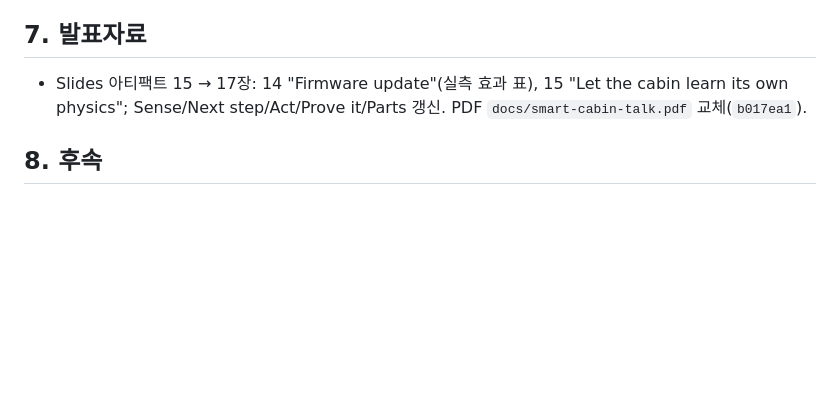
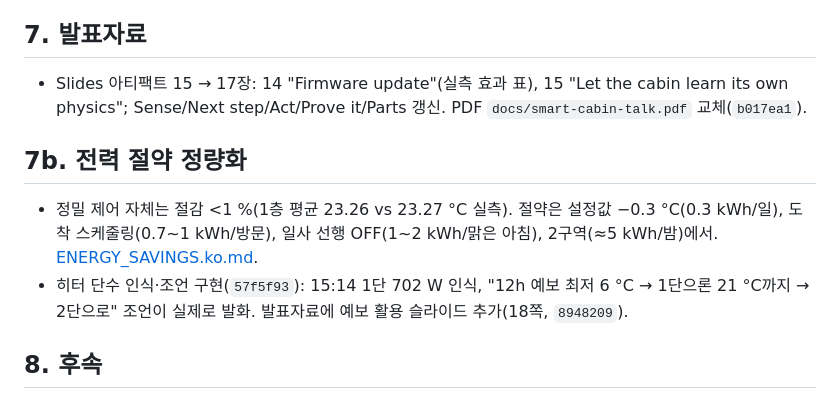
Before and after one commit to ryucheol/sc-sensors, a Markdown page: docs/WORKLOG_2026-11-08.ko.md, the part around the change. Drawn GitHub-style; blank space fills up the shorter version.

```diff
--- a/docs/WORKLOG_2026-11-08.ko.md
+++ b/docs/WORKLOG_2026-11-08.ko.md
@@ -37,6 +37,10 @@
 ## 7. 발표자료
 - Slides 아티팩트 15 → 17장: 14 "Firmware update"(실측 효과 표), 15 "Let the cabin learn its own physics"; Sense/Next step/Act/Prove it/Parts 갱신. PDF `docs/smart-cabin-talk.pdf` 교체(`b017ea1`).
 
+## 7b. 전력 절약 정량화
+- 정밀 제어 자체는 절감 <1 %(1층 평균 23.26 vs 23.27 °C 실측). 절약은 설정값 −0.3 °C(0.3 kWh/일), 도착 스케줄링(0.7~1 kWh/방문), 일사 선행 OFF(1~2 kWh/맑은 아침), 2구역(≈5 kWh/밤)에서. [ENERGY_SAVINGS.ko.md](ENERGY_SAVINGS.ko.md).
+- 히터 단수 인식·조언 구현(`57f5f93`): 15:14 1단 702 W 인식, "12h 예보 최저 6 °C → 1단으론 21 °C까지 → 2단으로" 조언이 실제로 발화. 발표자료에 예보 활용 슬라이드 추가(18쪽, `8948209`).
+
 ## 8. 후속
 1. 11-15 열모델 1차 피팅 → wake 타이머(예보 보정) 설계.
 2. `heater_watts` 실측화(마지막 ON 평균 W).
```
Also changed, not shown: README.md (+1 -0 lines), docs/ENERGY_SAVINGS.ko.md (added, +31 -0 lines).
